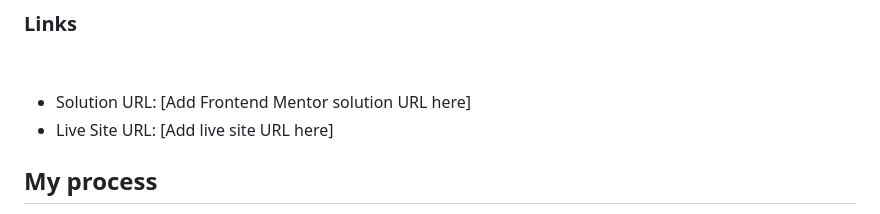
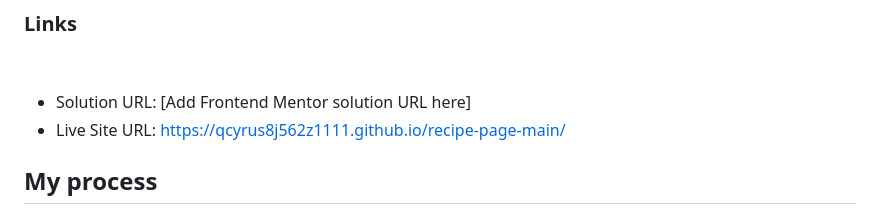
Before and after one commit to qcyrus8j562z1111/recipe-page-main, a Markdown page: README.md, the part around the change. Rendered like a GitHub page.

Commit message:
Update Live Site URL in README

```diff
--- a/README.md
+++ b/README.md
@@ -40,7 +40,7 @@ The page includes:
 ### Links
 
 - Solution URL: [Add Frontend Mentor solution URL here]
-- Live Site URL: [Add live site URL here]
+- Live Site URL: https://qcyrus8j562z1111.github.io/recipe-page-main/
 
 ## My process
 
```
